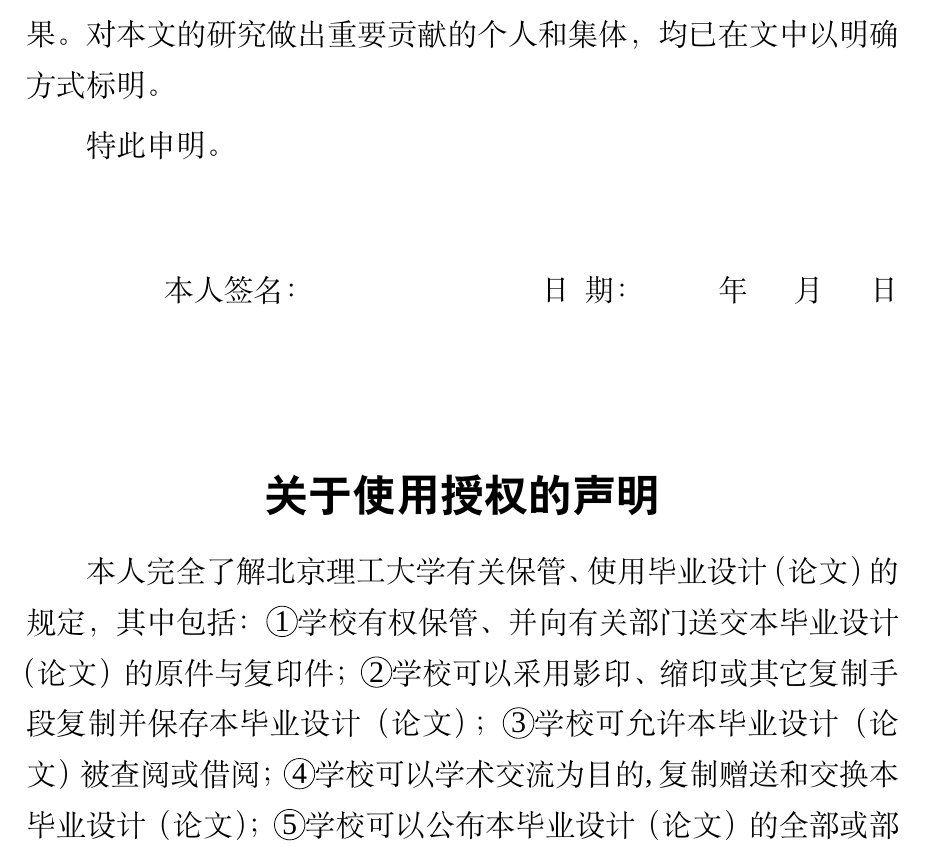
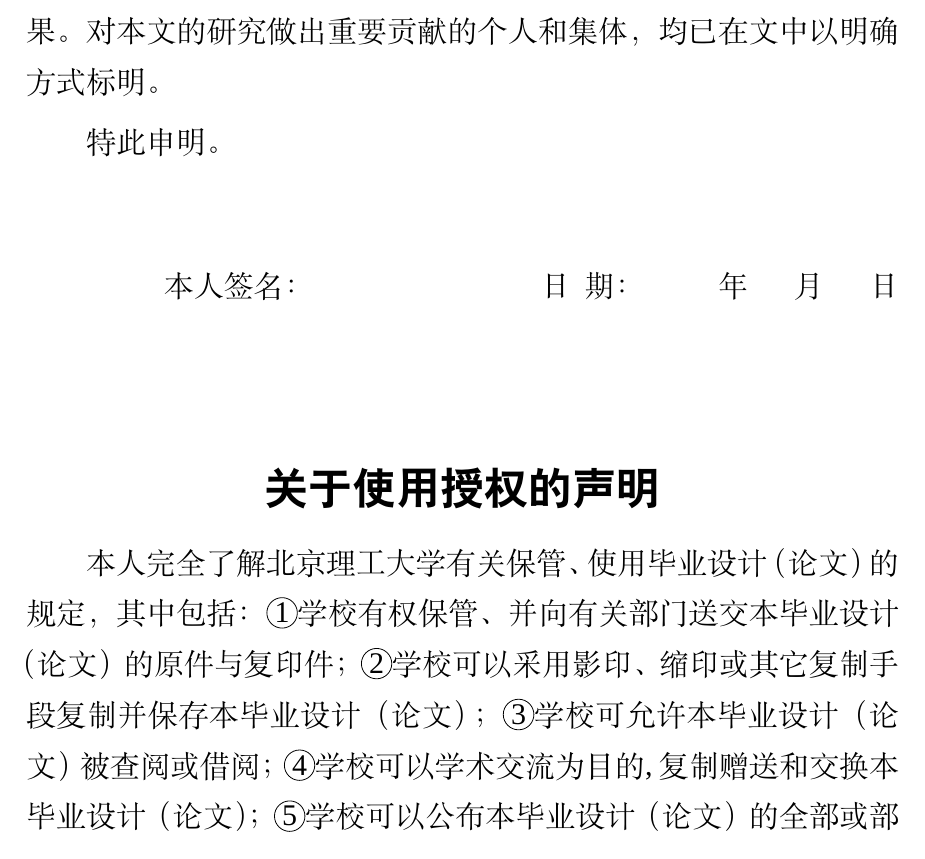
Before and after one commit to BITNP/BIThesis, a LaTeX thesis (graduation-thesis/main.tex): part of page 2 of 11, cut so that both start at the same text. Compiled offline with XeLaTeX; a missing font is replaced by an installed copy or a similar font.

Commit message:
fix the layout

```diff
--- a/graduation-thesis/main.tex
+++ b/graduation-thesis/main.tex
@@ -21,7 +21,8 @@
 
 % 章节支持、单面打印：ctexbook
 \documentclass[UTF8,AutoFakeBold,AutoFakeSlant,zihao=-4,oneside,openany]{ctexbook}
-\usepackage[a4paper,left=3cm,right=2.6cm,top=3.5cm,bottom=2.6cm]{geometry}
+\usepackage[a4paper,left=3cm,right=2.6cm,top=3.5cm,bottom=2.8cm]{geometry}
+% 下间距调整为28mm
 \usepackage{xeCJK}
 \usepackage{titletoc}
 \usepackage{fontspec}
```
